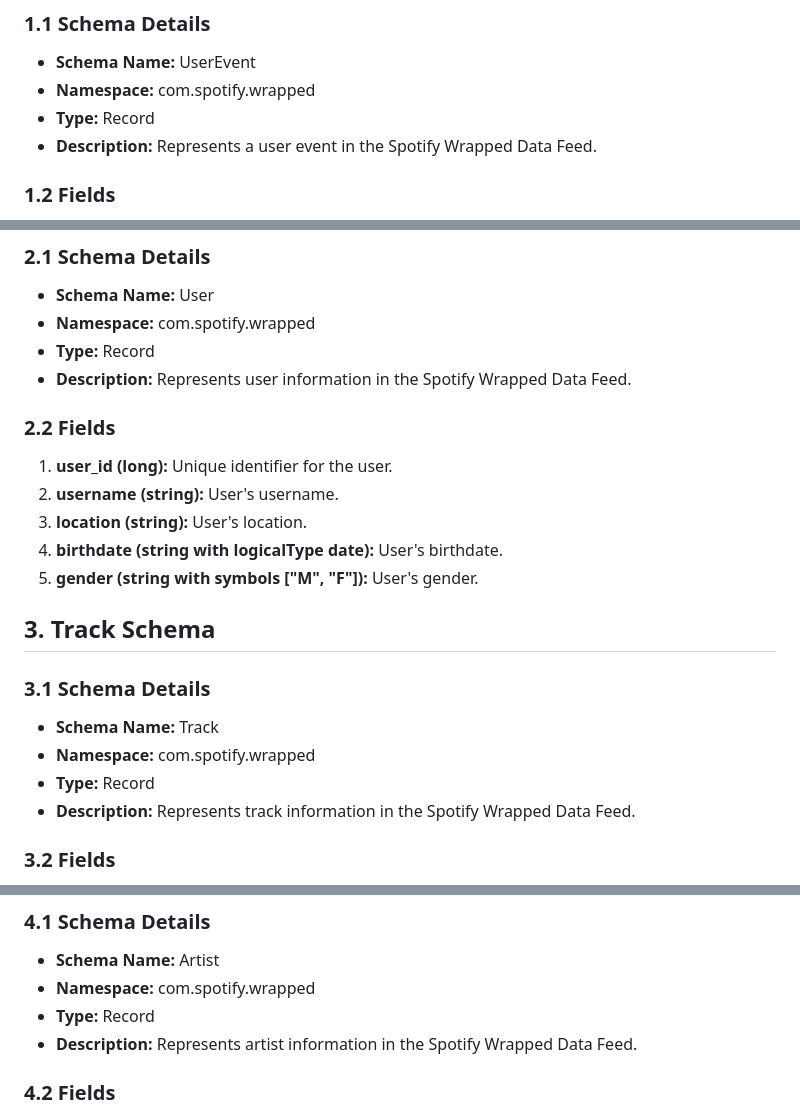
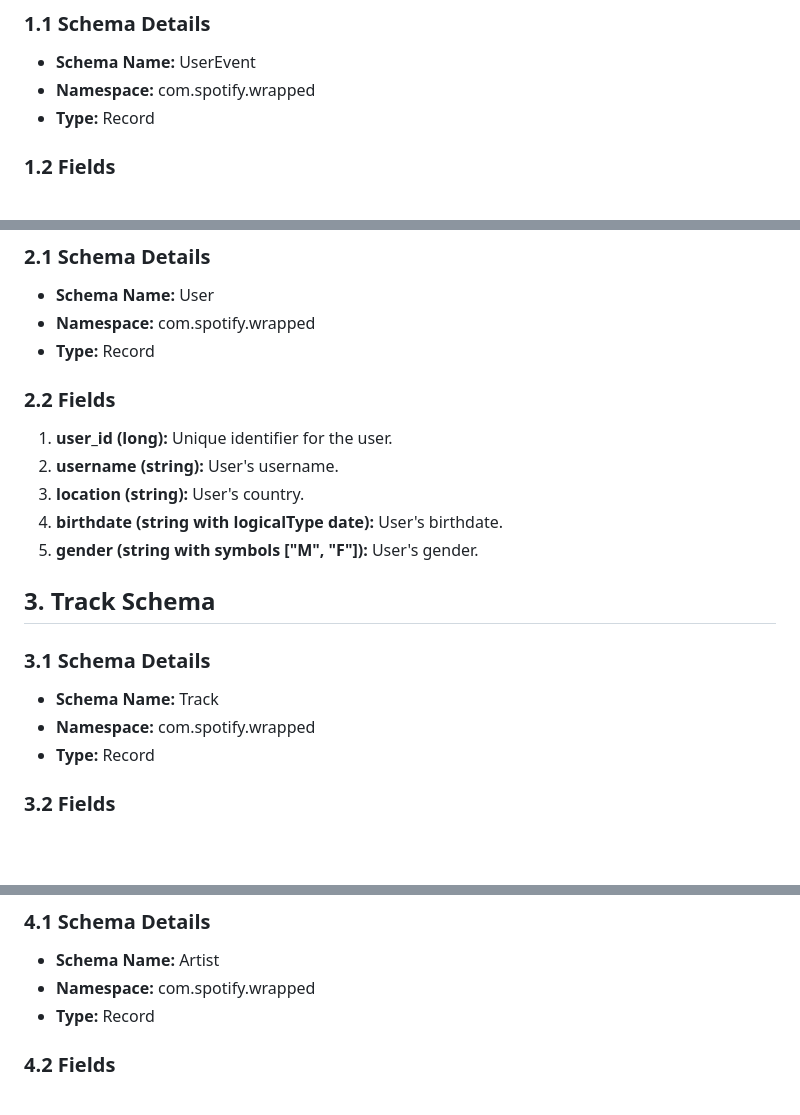
Before and after one commit to yassinex02/StreamAnalytics_GP, a Markdown page: README.md, 3 parts joined by grey strips. Drawn GitHub-style; blank space fills up the shorter version.

```diff
--- a/README.md
+++ b/README.md
@@ -108,7 +108,6 @@ The synthetic data generated closely aligns with the project's needs by providin
 - **Schema Name:** UserEvent
 - **Namespace:** com.spotify.wrapped
 - **Type:** Record
-- **Description:** Represents a user event in the Spotify Wrapped Data Feed.
 
 ### 1.2 Fields
 
@@ -125,13 +124,12 @@ The synthetic data generated closely aligns with the project's needs by providin
 - **Schema Name:** User
 - **Namespace:** com.spotify.wrapped
 - **Type:** Record
-- **Description:** Represents user information in the Spotify Wrapped Data Feed.
 
 ### 2.2 Fields
 
 1. **user_id (long):** Unique identifier for the user.
 2. **username (string):** User's username.
-3. **location (string):** User's location.
+3. **location (string):** User's country.
 4. **birthdate (string with logicalType date):** User's birthdate.
 5. **gender (string with symbols ["M", "F"]):** User's gender.
 
@@ -142,7 +140,6 @@ The synthetic data generated closely aligns with the project's needs by providin
 - **Schema Name:** Track
 - **Namespace:** com.spotify.wrapped
 - **Type:** Record
-- **Description:** Represents track information in the Spotify Wrapped Data Feed.
 
 ### 3.2 Fields
 
@@ -174,7 +171,6 @@ The synthetic data generated closely aligns with the project's needs by providin
 - **Schema Name:** Artist
 - **Namespace:** com.spotify.wrapped
 - **Type:** Record
-- **Description:** Represents artist information in the Spotify Wrapped Data Feed.
 
 ### 4.2 Fields
 
```
